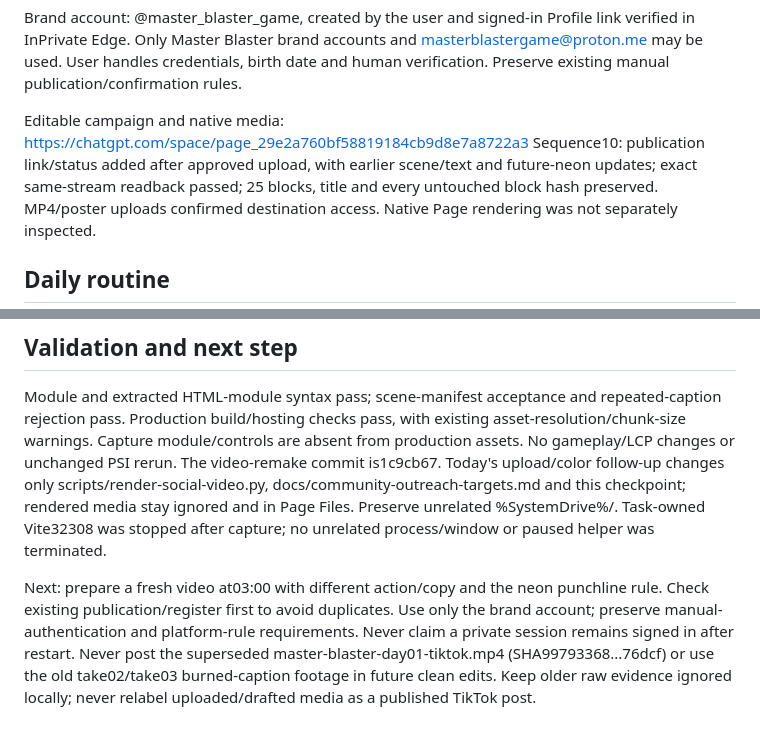
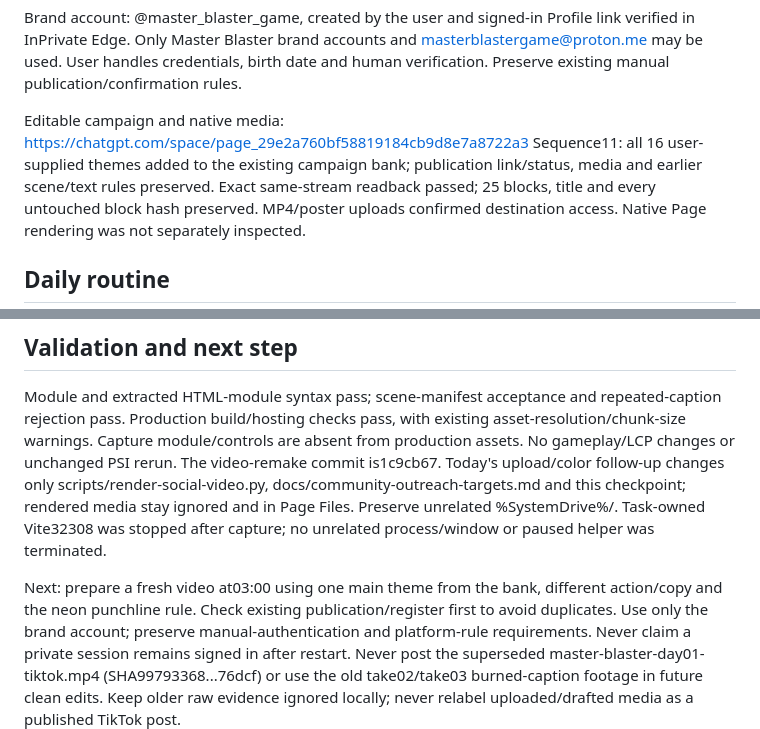
Before and after one commit to namizarringhalam-hub/MasterBlaster, a Markdown page: docs/tiktok-video-checkpoint.md, 2 parts joined by grey strips. Drawn GitHub-style.

```diff
--- a/docs/tiktok-video-checkpoint.md
+++ b/docs/tiktok-video-checkpoint.md
@@ -20,8 +20,9 @@ human verification. Preserve existing manual publication/confirmation rules.
 
 Editable campaign and native media:
 https://chatgpt.com/space/page_29e2a760bf58819184cb9d8e7a8722a3
-Sequence10: publication link/status added after approved upload, with earlier
-scene/text and future-neon updates; exact same-stream readback passed;
+Sequence11: all 16 user-supplied themes added to the existing campaign bank;
+publication link/status, media and earlier scene/text rules preserved.
+Exact same-stream readback passed;
 25 blocks, title and every untouched block hash preserved. MP4/poster uploads
 confirmed destination access. Native Page rendering was not separately inspected.
 
@@ -137,8 +187,9 @@ checkpoint; rendered media stay ignored and in Page Files.
 Preserve unrelated %SystemDrive%/. Task-owned Vite32308 was stopped after capture;
 no unrelated process/window or paused helper was terminated.
 
-Next: prepare a fresh video at03:00 with different action/copy and the neon
-punchline rule. Check existing publication/register first to avoid duplicates.
+Next: prepare a fresh video at03:00 using one main theme from the bank, different
+action/copy and the neon punchline rule. Check existing publication/register
+first to avoid duplicates.
 Use only the brand account; preserve manual-authentication and platform-rule
 requirements. Never claim a private session remains signed in after restart.
 Never post the superseded master-blaster-day01-tiktok.mp4
```
Also changed, not shown: other parts of docs/tiktok-video-checkpoint.md (+49 -0 lines).
